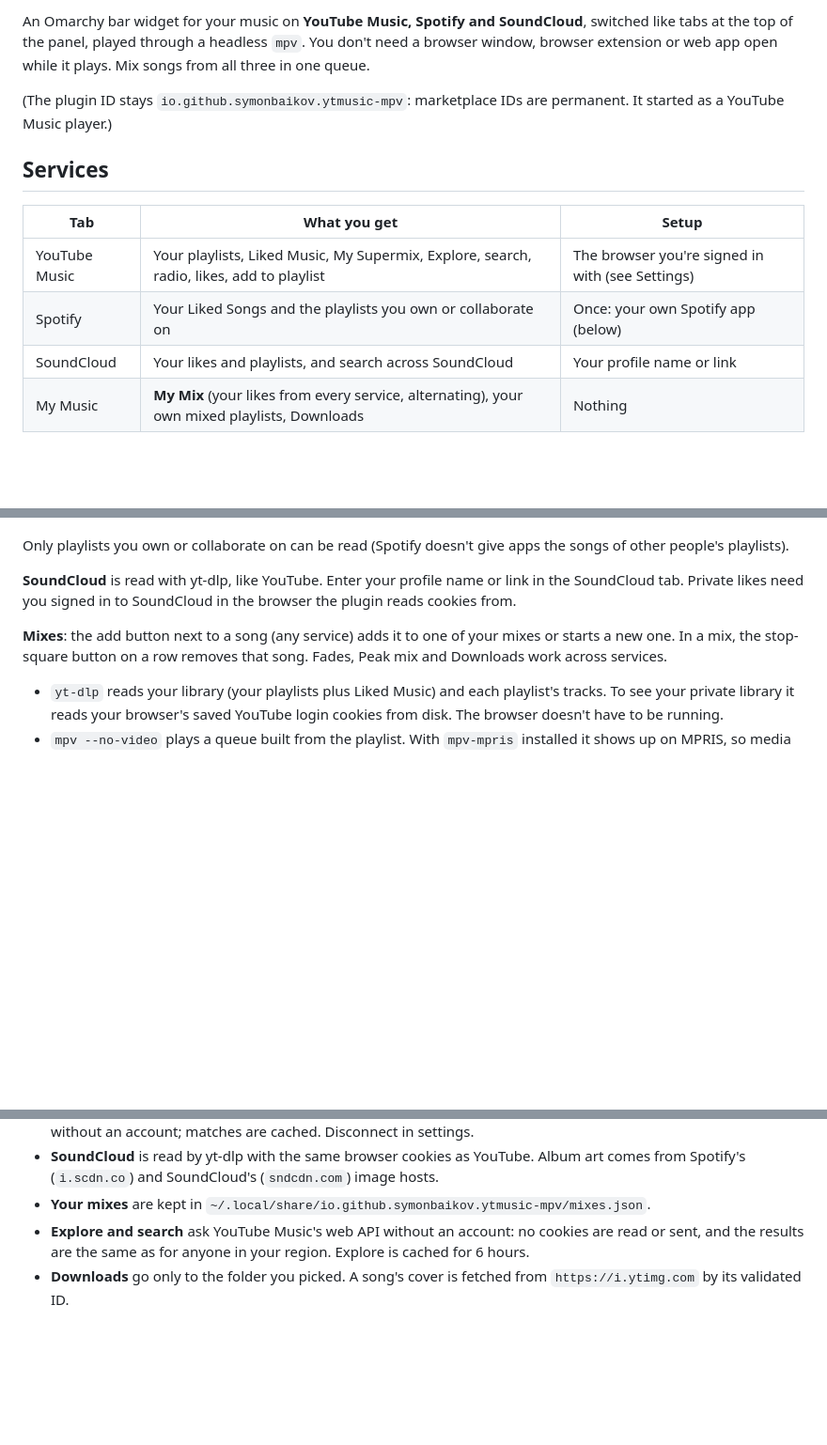
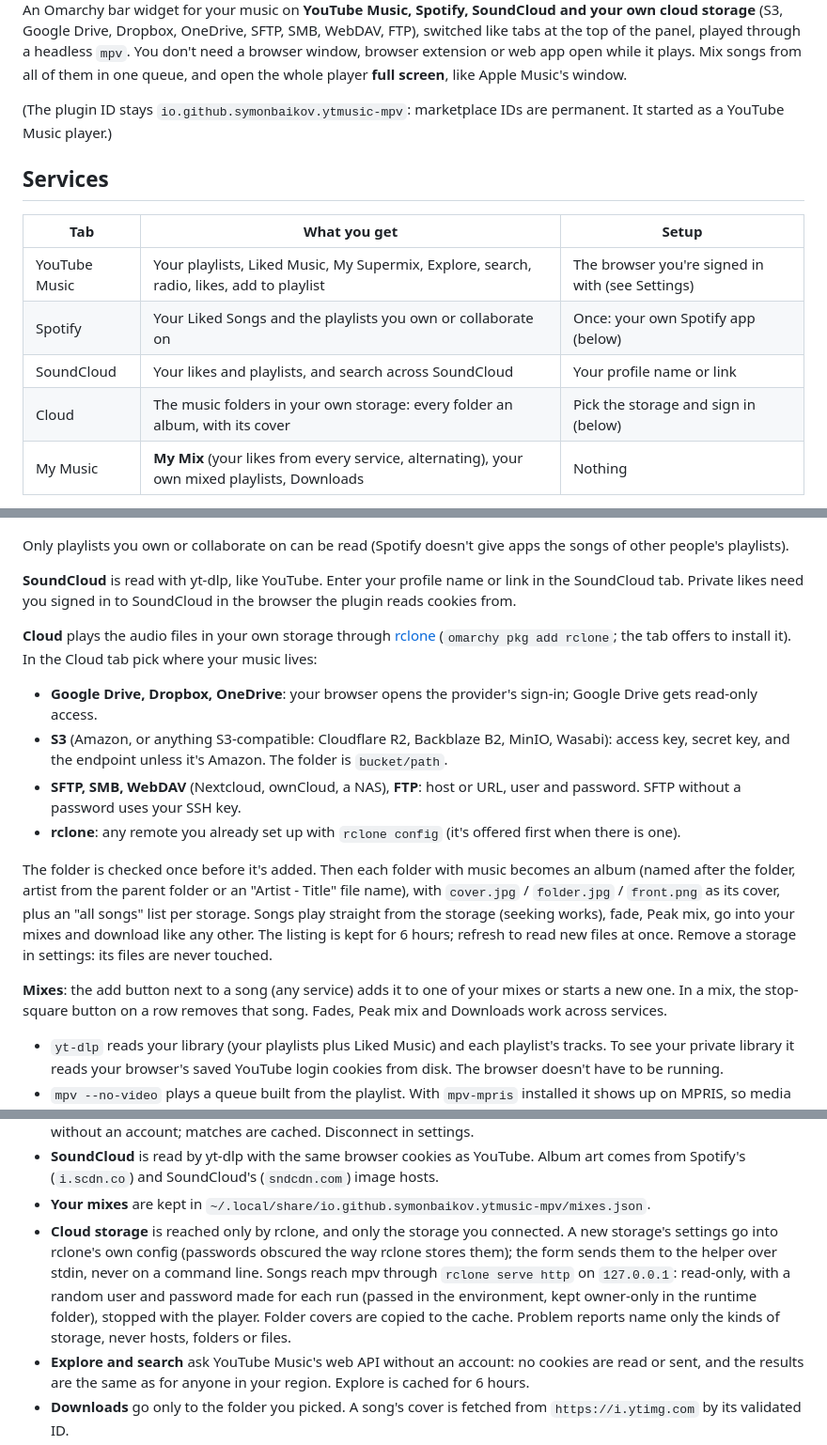
Before and after one commit to symonbaikov/omarchy-music-player, a Markdown page: README.md, 3 parts joined by grey strips. Shown at 94% size. GitHub-like rendering; blank space fills up the shorter version.

```diff
--- a/README.md
+++ b/README.md
@@ -6,8 +11,11 @@
 
-An Omarchy bar widget for your music on **YouTube Music, Spotify and
-SoundCloud**, switched like tabs at the top of the panel, played through a
-headless `mpv`. You don't need a browser window, browser extension or web app
-open while it plays. Mix songs from all three in one queue.
+An Omarchy bar widget for your music on **YouTube Music, Spotify,
+SoundCloud and your own cloud storage** (S3, Google Drive, Dropbox,
+OneDrive, SFTP, SMB, WebDAV, FTP), switched like tabs at the top of the
+panel, played through a headless `mpv`. You don't need a browser window,
+browser extension or web app open while it plays. Mix songs from all of
+them in one queue, and open the whole player **full screen**, like Apple
+Music's window.
 
 (The plugin ID stays `io.github.symonbaikov.ytmusic-mpv`: marketplace IDs are
 permanent. It started as a YouTube Music player.)
@@ -19,6 +27,7 @@ permanent. It started as a YouTube Music player.)
 | YouTube Music | Your playlists, Liked Music, My Supermix, Explore, search, radio, likes, add to playlist | The browser you're signed in with (see Settings) |
 | Spotify | Your Liked Songs and the playlists you own or collaborate on | Once: your own Spotify app (below) |
 | SoundCloud | Your likes and playlists, and search across SoundCloud | Your profile name or link |
+| Cloud | The music folders in your own storage: every folder an album, with its cover | Pick the storage and sign in (below) |
 | My Music | **My Mix** (your likes from every service, alternating), your own mixed playlists, Downloads | Nothing |
 
 **Spotify** keeps its own audio locked to Spotify's apps, so its songs play
@@ -40,6 +49,29 @@ apps the songs of other people's playlists).
 **SoundCloud** is read with yt-dlp, like YouTube. Enter your profile name or
 link in the SoundCloud tab. Private likes need you signed in to SoundCloud in
 the browser the plugin reads cookies from.
+
+**Cloud** plays the audio files in your own storage through
+[rclone](https://rclone.org) (`omarchy pkg add rclone`; the tab offers to
+install it). In the Cloud tab pick where your music lives:
+
+- **Google Drive, Dropbox, OneDrive**: your browser opens the provider's
+  sign-in; Google Drive gets read-only access.
+- **S3** (Amazon, or anything S3-compatible: Cloudflare R2, Backblaze B2,
+  MinIO, Wasabi): access key, secret key, and the endpoint unless it's
+  Amazon. The folder is `bucket/path`.
+- **SFTP, SMB, WebDAV** (Nextcloud, ownCloud, a NAS), **FTP**: host or URL,
+  user and password. SFTP without a password uses your SSH key.
+- **rclone**: any remote you already set up with `rclone config` (it's
+  offered first when there is one).
+
+The folder is checked once before it's added. Then each folder with music
+becomes an album (named after the folder, artist from the parent folder or
+an "Artist - Title" file name), with `cover.jpg` / `folder.jpg` /
+`front.png` as its cover, plus an "all songs" list per storage. Songs play
+straight from the storage (seeking works), fade, Peak mix, go into your
+mixes and download like any other. The listing is kept for 6 hours; refresh
+to read new files at once. Remove a storage in settings: its files are
+never touched.
 
 **Mixes**: the add button next to a song (any service) adds it to one of your
 mixes or starts a new one. In a mix, the stop-square button on a row removes
@@ -283,6 +325,15 @@ omarchy bar set io.github.symonbaikov.ytmusic-mpv playbackCookies On
   YouTube. Album art comes from Spotify's (`i.scdn.co`) and SoundCloud's
   (`sndcdn.com`) image hosts.
 - **Your mixes** are kept in `~/.local/share/io.github.symonbaikov.ytmusic-mpv/mixes.json`.
+- **Cloud storage** is reached only by rclone, and only the storage you
+  connected. A new storage's settings go into rclone's own config (passwords
+  obscured the way rclone stores them); the form sends them to the helper
+  over stdin, never on a command line. Songs reach mpv through
+  `rclone serve http` on `127.0.0.1`: read-only, with a random user and
+  password made for each run (passed in the environment, kept owner-only in
+  the runtime folder), stopped with the player. Folder covers are copied to
+  the cache. Problem reports name only the kinds of storage, never hosts,
+  folders or files.
 - **Explore and search** ask YouTube Music's web API without an account:
   no cookies are read or sent, and the results are the same as for anyone
   in your region. Explore is cached for 6 hours.
```
Also changed, not shown: other parts of README.md (+21 -6 lines), preview-full.jpg (added), preview.png, 10 other files.
